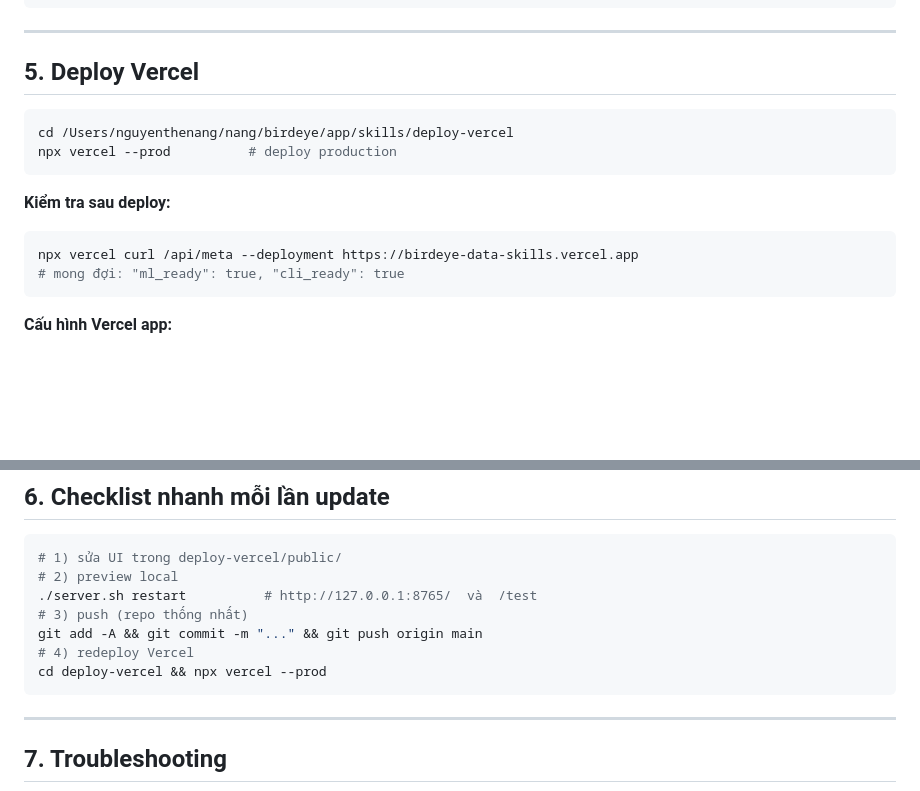
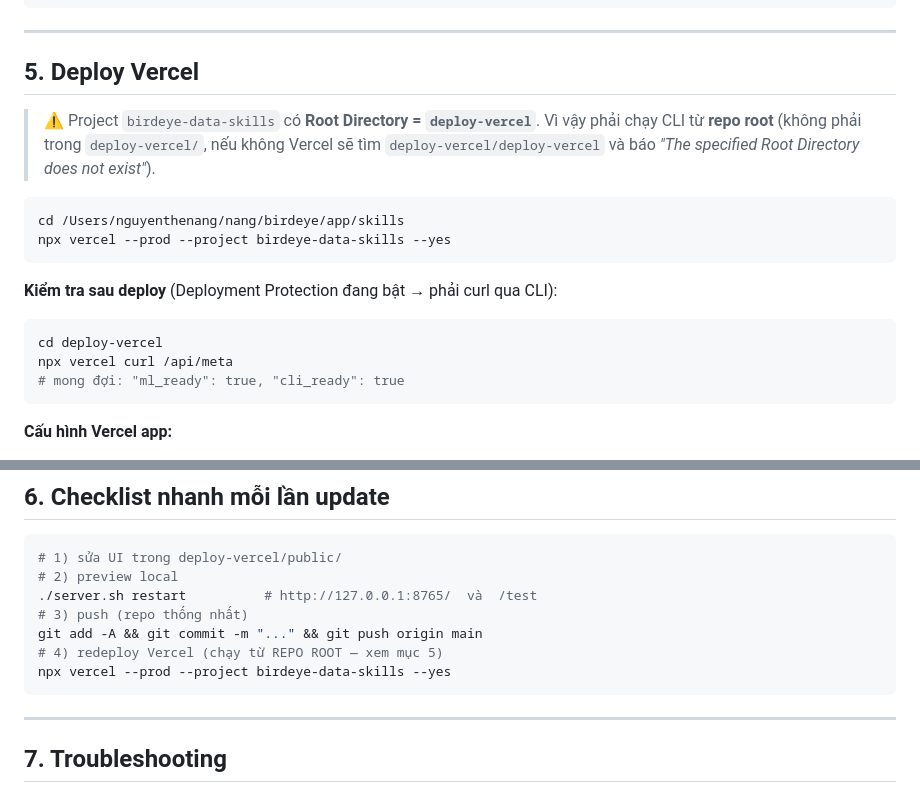
Before and after one commit to TheNang2710/birdeye-data-skills, a Markdown page: GIT-DEPLOY-NOTES.md, 2 parts joined by grey strips. Drawn GitHub-style; blank space fills up the shorter version.

````diff
--- a/GIT-DEPLOY-NOTES.md
+++ b/GIT-DEPLOY-NOTES.md
@@ -99,13 +99,16 @@ git push origin main
 
 ## 5. Deploy Vercel
 
+> ⚠️ Project `birdeye-data-skills` có **Root Directory = `deploy-vercel`**. Vì vậy phải chạy CLI từ **repo root** (không phải trong `deploy-vercel/`, nếu không Vercel sẽ tìm `deploy-vercel/deploy-vercel` và báo *"The specified Root Directory does not exist"*).
+
 ```bash
-cd /Users/nguyenthenang/nang/birdeye/app/skills/deploy-vercel
-npx vercel --prod          # deploy production
+cd /Users/nguyenthenang/nang/birdeye/app/skills
+npx vercel --prod --project birdeye-data-skills --yes
 ```
-**Kiểm tra sau deploy:**
+**Kiểm tra sau deploy** (Deployment Protection đang bật → phải curl qua CLI):
 ```bash
-npx vercel curl /api/meta --deployment https://birdeye-data-skills.vercel.app
+cd deploy-vercel
+npx vercel curl /api/meta
 # mong đợi: "ml_ready": true, "cli_ready": true
 ```
 
@@ -130,8 +133,8 @@ Vercel → project `birdeye-data-skills` → **Git → Connect** → account `Th
 ./server.sh restart          # http://127.0.0.1:8765/  và  /test
 # 3) push (repo thống nhất)
 git add -A && git commit -m "..." && git push origin main
-# 4) redeploy Vercel
-cd deploy-vercel && npx vercel --prod
+# 4) redeploy Vercel (chạy từ REPO ROOT — xem mục 5)
+npx vercel --prod --project birdeye-data-skills --yes
 ```
 
 ---
````
Also changed, not shown: deploy-vercel/README.md (+9 -4 lines).
